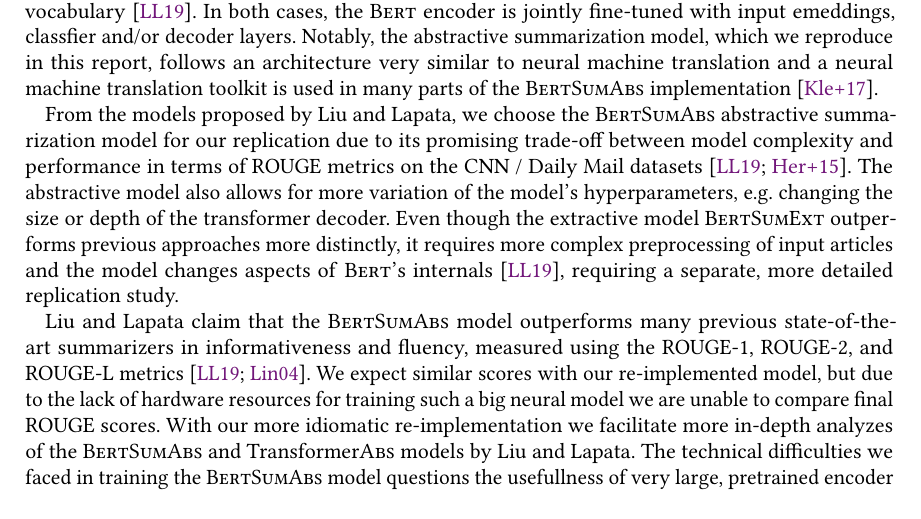
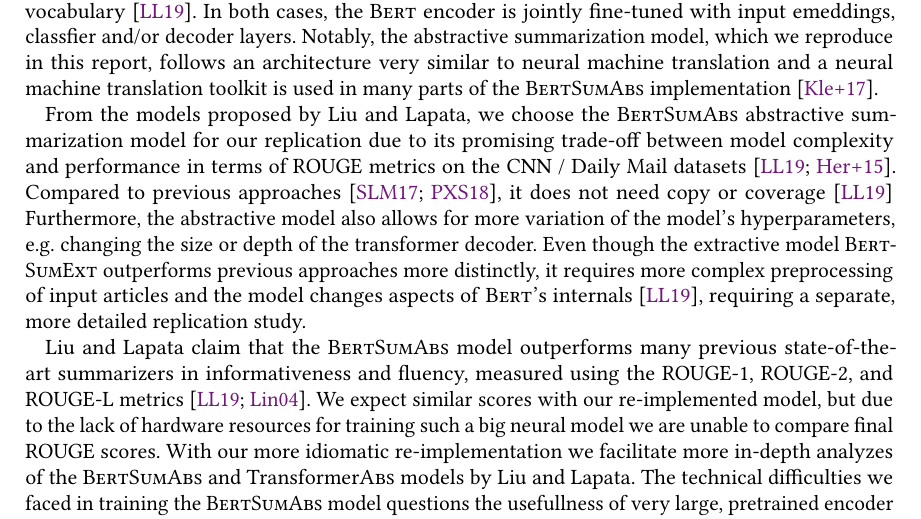
Before and after one commit to janheinrichmerker/text-summarization-reproducability, a LaTeX paper (paper/paper.tex, which reads paper/01-introduction.tex): part of page 2 of 7, cut so that both start at the same text, the shorter picture padded with empty space. Compiled offline with pdfLaTeX.

Commit message:
Revise introduction

```diff
--- a/paper/01-introduction.tex
+++ b/paper/01-introduction.tex
@@ -22,7 +22,9 @@ For abstractive summarization, \Bert output embeddings are decoded using a trans
 Notably, the abstractive summarization model, which we reproduce in this report,
 follows an architecture very similar to neural machine translation and a neural machine translation toolkit is used in many parts of the \BertSumAbs implementation~\cite{KleinKDSR2017}.
 
-From the models proposed by \citeauthor{LiuL2019}, we choose the \BertSumAbs abstractive summarization model for our replication due to its promising trade-off between model complexity and performance in terms of \Rouge metrics on the CNN / Daily Mail datasets~\cite{LiuL2019,HermannKGEKSB2015}. The abstractive model also allows for more variation of the model's hyperparameters, e.g. changing the size or depth of the transformer decoder.
+From the models proposed by \citeauthor{LiuL2019}, we choose the \BertSumAbs abstractive summarization model for our replication due to its promising trade-off between model complexity and performance in terms of \Rouge metrics on the CNN / Daily Mail datasets~\cite{LiuL2019,HermannKGEKSB2015}.
+Compared to previous approaches~\cite{SeeLM2017,PaulusXS2018}, it does not need copy or coverage~\cite{LiuL2019}
+Furthermore, the abstractive model also allows for more variation of the model's hyperparameters, e.g. changing the size or depth of the transformer decoder.
 Even though the extractive model \BertSumExt outperforms previous approaches more  distinctly, it requires more complex preprocessing of input articles and the model changes aspects of \Bert's internals~\cite{LiuL2019}, requiring a separate, more detailed replication study.
 
 \citeauthor{LiuL2019} claim that the \BertSumAbs model outperforms many previous state-of-the-art summarizers in informativeness and fluency, measured using the \RougeN{1}, \RougeN{2}, and \RougeL metrics~\cite{LiuL2019,Lin2004}.
```
